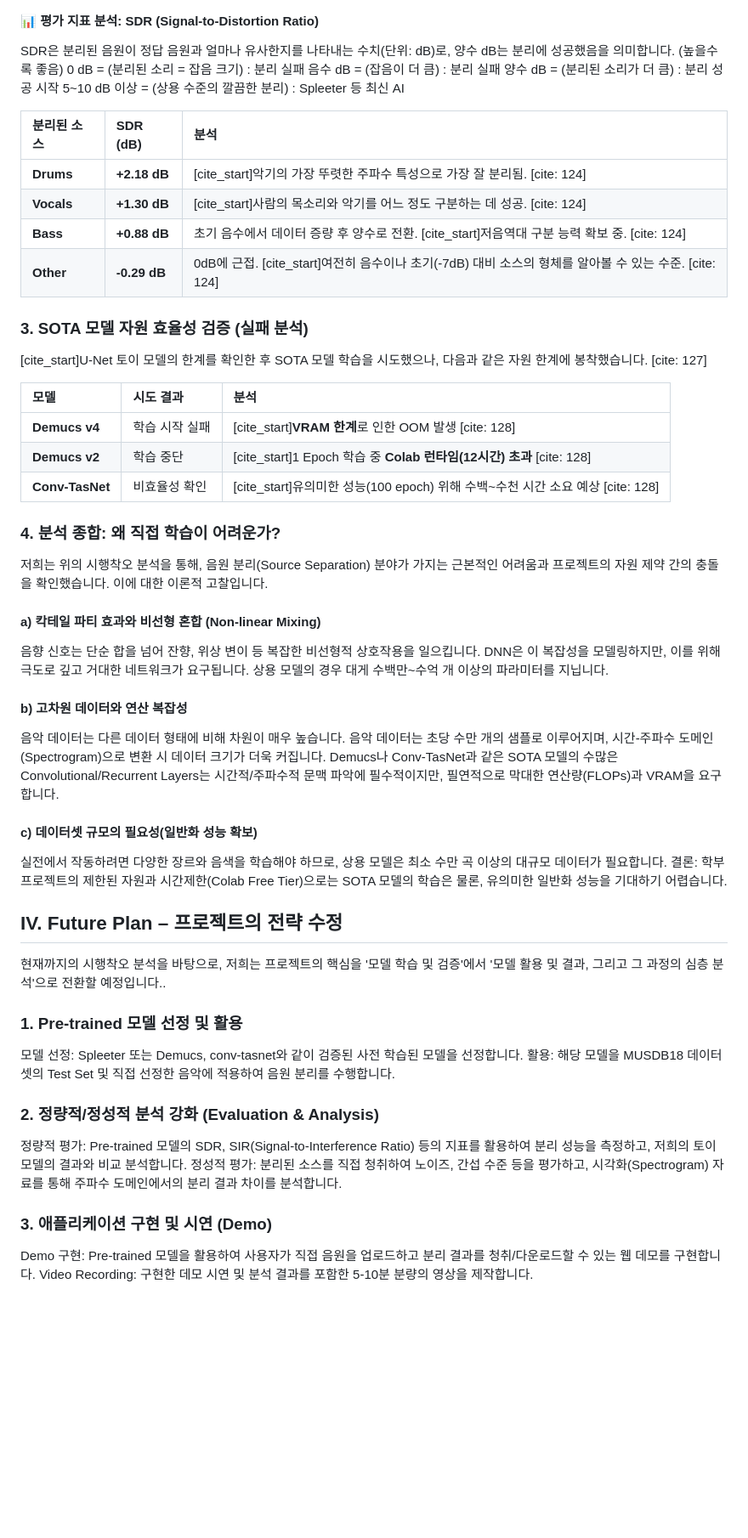
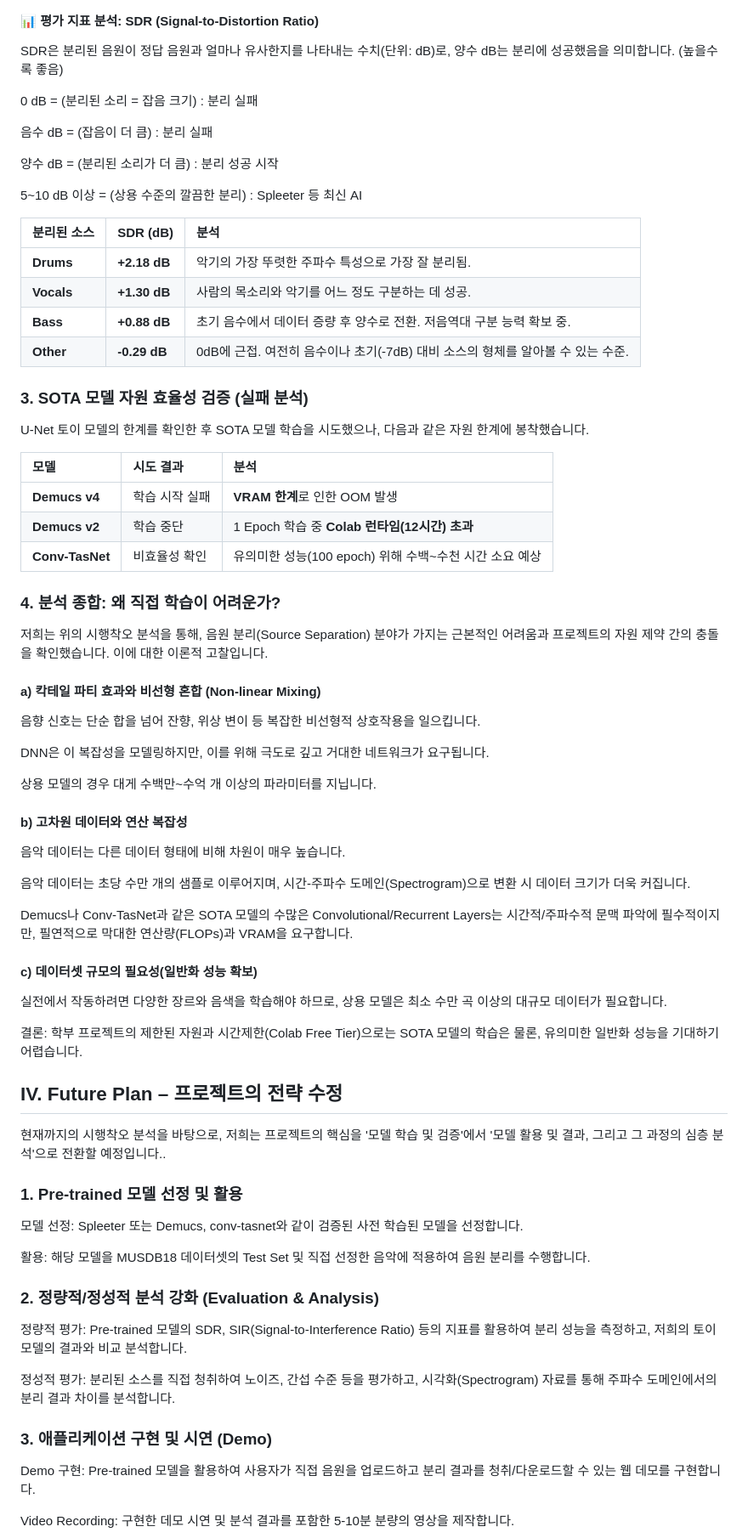
Before and after one commit to LeeJungZi/AIX_DL_Final_Project, a Markdown page: README.md, the part around the change printed below. Shown: that part at 85% size. GitHub-like rendering; blank space fills up the shorter version.

Commit message:
Revise README with project details and future plans
Updated the README to include detailed project motivation, dataset information, environment setup, trial and error analysis, evaluation metrics, and future plans for utilizing pre-trained models.

```diff
--- a/README.md
+++ b/README.md
@@ -73,41 +87,51 @@ source: MUSDB18 표준 데이터셋
 
 #### 📊 평가 지표 분석: SDR (Signal-to-Distortion Ratio)
 SDR은 분리된 음원이 정답 음원과 얼마나 유사한지를 나타내는 수치(단위: dB)로, 양수 dB는 분리에 성공했음을 의미합니다. (높을수록 좋음)
+
 0 dB = (분리된 소리 = 잡음 크기) : 분리 실패
+
 음수 dB = (잡음이 더 큼) : 분리 실패
+
 양수 dB = (분리된 소리가 더 큼) : 분리 성공 시작
+
 5~10 dB 이상 = (상용 수준의 깔끔한 분리) : Spleeter 등 최신 AI
 
 | 분리된 소스 | SDR (dB) | 분석 |
 | :--- | :--- | :--- |
-| **Drums** | **+2.18 dB** | [cite_start]악기의 가장 뚜렷한 주파수 특성으로 가장 잘 분리됨. [cite: 124] |
-| **Vocals** | **+1.30 dB** | [cite_start]사람의 목소리와 악기를 어느 정도 구분하는 데 성공. [cite: 124] |
-| **Bass** | **+0.88 dB** | 초기 음수에서 데이터 증량 후 양수로 전환. [cite_start]저음역대 구분 능력 확보 중. [cite: 124] |
-| **Other** | **-0.29 dB** | 0dB에 근접. [cite_start]여전히 음수이나 초기(-7dB) 대비 소스의 형체를 알아볼 수 있는 수준. [cite: 124] |
+| **Drums** | **+2.18 dB** | 악기의 가장 뚜렷한 주파수 특성으로 가장 잘 분리됨. |
+| **Vocals** | **+1.30 dB** | 사람의 목소리와 악기를 어느 정도 구분하는 데 성공. |
+| **Bass** | **+0.88 dB** | 초기 음수에서 데이터 증량 후 양수로 전환. 저음역대 구분 능력 확보 중. |
+| **Other** | **-0.29 dB** | 0dB에 근접. 여전히 음수이나 초기(-7dB) 대비 소스의 형체를 알아볼 수 있는 수준. |
 
 ### 3. SOTA 모델 자원 효율성 검증 (실패 분석)
-[cite_start]U-Net 토이 모델의 한계를 확인한 후 SOTA 모델 학습을 시도했으나, 다음과 같은 자원 한계에 봉착했습니다. [cite: 127]
+U-Net 토이 모델의 한계를 확인한 후 SOTA 모델 학습을 시도했으나, 다음과 같은 자원 한계에 봉착했습니다.
 
 | 모델 | 시도 결과 | 분석 |
 | :--- | :--- | :--- |
-| **Demucs v4** | 학습 시작 실패 | [cite_start]**VRAM 한계**로 인한 OOM 발생 [cite: 128] |
-| **Demucs v2** | 학습 중단 | [cite_start]1 Epoch 학습 중 **Colab 런타임(12시간) 초과** [cite: 128] |
-| **Conv-TasNet** | 비효율성 확인 | [cite_start]유의미한 성능(100 epoch) 위해 수백~수천 시간 소요 예상 [cite: 128] |
+| **Demucs v4** | 학습 시작 실패 | **VRAM 한계**로 인한 OOM 발생 |
+| **Demucs v2** | 학습 중단 | 1 Epoch 학습 중 **Colab 런타임(12시간) 초과** |
+| **Conv-TasNet** | 비효율성 확인 | 유의미한 성능(100 epoch) 위해 수백~수천 시간 소요 예상 |
 
 ### 4. 분석 종합: 왜 직접 학습이 어려운가?
 저희는 위의 시행착오 분석을 통해, 음원 분리(Source Separation) 분야가 가지는 근본적인 어려움과 프로젝트의 자원 제약 간의 충돌을 확인했습니다. 이에 대한 이론적 고찰입니다.
+
 #### a) 칵테일 파티 효과와 비선형 혼합 (Non-linear Mixing)
 음향 신호는 단순 합을 넘어 잔향, 위상 변이 등 복잡한 비선형적 상호작용을 일으킵니다.
+
 DNN은 이 복잡성을 모델링하지만, 이를 위해 극도로 깊고 거대한 네트워크가 요구됩니다.
+
 상용 모델의 경우 대게 수백만~수억 개 이상의 파라미터를 지닙니다.
 
 #### b) 고차원 데이터와 연산 복잡성
 음악 데이터는 다른 데이터 형태에 비해 차원이 매우 높습니다.
+
 음악 데이터는 초당 수만 개의 샘플로 이루어지며, 시간-주파수 도메인(Spectrogram)으로 변환 시 데이터 크기가 더욱 커집니다.
+
 Demucs나 Conv-TasNet과 같은 SOTA 모델의 수많은 Convolutional/Recurrent Layers는 시간적/주파수적 문맥 파악에 필수적이지만, 필연적으로 막대한 연산량(FLOPs)과 VRAM을 요구합니다.
 
 #### c) 데이터셋 규모의 필요성(일반화 성능 확보)
 실전에서 작동하려면 다양한 장르와 음색을 학습해야 하므로, 상용 모델은 최소 수만 곡 이상의 대규모 데이터가 필요합니다.
+
 결론: 학부 프로젝트의 제한된 자원과 시간제한(Colab Free Tier)으로는 SOTA 모델의 학습은 물론, 유의미한 일반화 성능을 기대하기 어렵습니다.
 
 ## IV. Future Plan – 프로젝트의 전략 수정
@@ -115,13 +139,19 @@ Demucs나 Conv-TasNet과 같은 SOTA 모델의 수많은 Convolutional/Recurrent
 
 ### 1. Pre-trained 모델 선정 및 활용
 모델 선정: Spleeter 또는 Demucs, conv-tasnet와 같이 검증된 사전 학습된 모델을 선정합니다.
+
 활용: 해당 모델을 MUSDB18 데이터셋의 Test Set 및 직접 선정한 음악에 적용하여 음원 분리를 수행합니다.
+
 ### 2. 정량적/정성적 분석 강화 (Evaluation & Analysis)
 정량적 평가: Pre-trained 모델의 SDR, SIR(Signal-to-Interference Ratio) 등의 지표를 활용하여 분리 성능을 측정하고, 저희의 토이 모델의 결과와 비교 분석합니다.
+
 정성적 평가: 분리된 소스를 직접 청취하여 노이즈, 간섭 수준 등을 평가하고, 시각화(Spectrogram) 자료를 통해 주파수 도메인에서의 분리 결과 차이를 분석합니다.
+
 ### 3. 애플리케이션 구현 및 시연 (Demo)
 Demo 구현: Pre-trained 모델을 활용하여 사용자가 직접 음원을 업로드하고 분리 결과를 청취/다운로드할 수 있는 웹 데모를 구현합니다.
+
 Video Recording: 구현한 데모 시연 및 분석 결과를 포함한 5-10분 분량의 영상을 제작합니다.
+
 ![Webpage Demo](images/webpage_demo.png)
 
 ### 4. 추가 기능
```
Also changed, not shown: other parts of README.md (+14 -0 lines).
